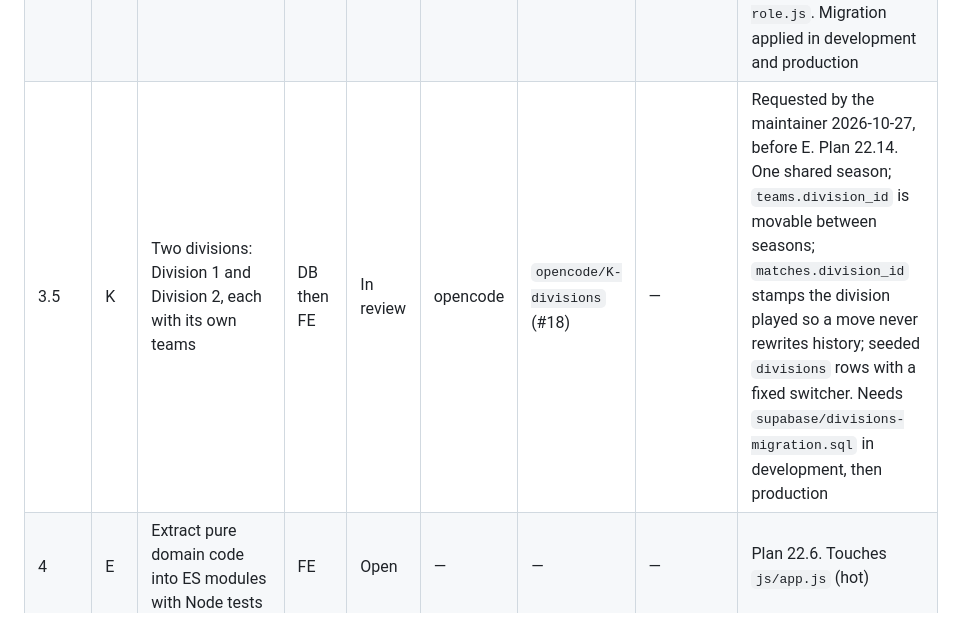
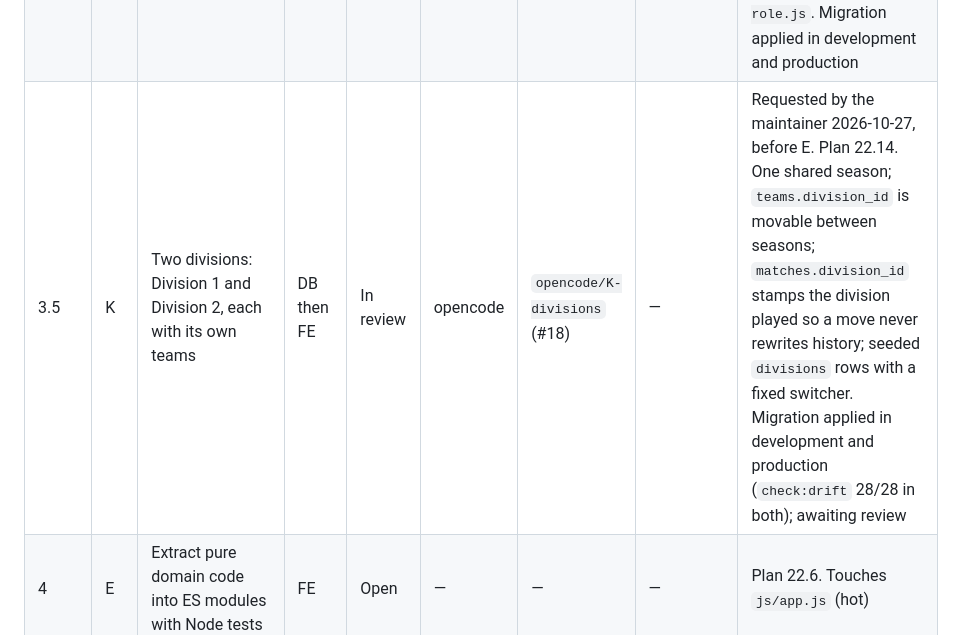
Before and after one commit to Boulakdane/football-division-manager, a Markdown page: docs/TASKS.md, the part around the change. Rendered like a GitHub page.

Commit message:
docs: record the divisions migration as applied in both projects
Co-Authored-By: opencode (DeepSeek V4.1 Flash Free)

```diff
--- a/docs/TASKS.md
+++ b/docs/TASKS.md
@@ -12,7 +12,7 @@ Lanes: `DB` database/security · `FE` frontend · `DOC` docs/process (see COORDI
 | 1 | X2 | Revoke anonymous write privileges (grant layer) | DB | Done | claude | merged in #9 | — | Found by C: anon holds UPDATE/DELETE grants, RLS blocks them. Grant layer now refuses writes; SELECT unchanged |
 | 2 | A | Derive player/team totals from events | DB then FE | Done | opencode | merged in #13 / #14 / #15 | — | Plan 22.2. Stage 1 #13 added the `legacy_*` offsets, the views and `set_player_totals()`; stage 2 #14 switched the app to `v_player_stats`; stage 3 #15 dropped `players.goals / yellow / red` and kept `events_counted` as the historical-fixture marker. Migration applied in development and production |
 | 3 | B | `scorer` role for live match entry | DB then FE | Done | opencode | merged in #16 | A (done) | Plan 22.3. Adds `scorer`, `match_officials`, narrow `record_live_event()` / `remove_live_event()` (assigned + LIVE/today + 15-minute undo), and admin `list_users()` / `set_user_role()` / `set_match_officials()` with audit. PGlite matrix in `tools/test-scorer-role.js`. Migration applied in development and production |
-| 3.5 | K | Two divisions: Division 1 and Division 2, each with its own teams | DB then FE | In review | opencode | `opencode/K-divisions` (#18) | — | Requested by the maintainer 2026-10-27, before E. Plan 22.14. One shared season; `teams.division_id` is movable between seasons; `matches.division_id` stamps the division played so a move never rewrites history; seeded `divisions` rows with a fixed switcher. Needs `supabase/divisions-migration.sql` in development, then production |
+| 3.5 | K | Two divisions: Division 1 and Division 2, each with its own teams | DB then FE | In review | opencode | `opencode/K-divisions` (#18) | — | Requested by the maintainer 2026-10-27, before E. Plan 22.14. One shared season; `teams.division_id` is movable between seasons; `matches.division_id` stamps the division played so a move never rewrites history; seeded `divisions` rows with a fixed switcher. Migration applied in development and production (`check:drift` 28/28 in both); awaiting review |
 | 4 | E | Extract pure domain code into ES modules with Node tests | FE | Open | — | — | — | Plan 22.6. Touches `js/app.js` (hot) |
 | 5 | H | Merge import with diff preview | DB then FE | Open | — | — | — | Plan 22.9 |
 | 6 | D | Tamper-evident audit log and off-site encrypted backup | DB | Open | — | — | — | Plan 22.5 |
```
